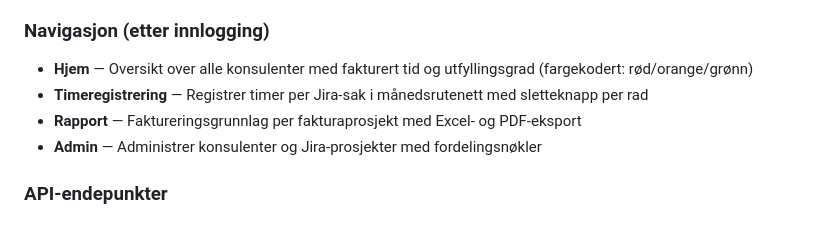
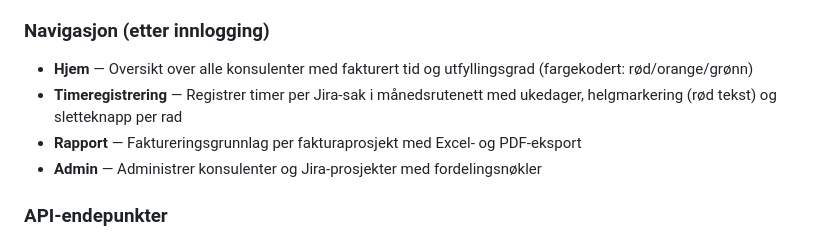
Before and after one commit to R1-2005/timereg, a Markdown page: CLAUDE.md, the part around the change. Rendered like a GitHub page.

Commit message:
Oppdater dokumentasjon med ukedager og helgmarkering
Co-Authored-By: Claude Opus 4.5 <noreply@anthropic.com>

```diff
--- a/CLAUDE.md
+++ b/CLAUDE.md
@@ -102,7 +102,7 @@ Alle fire faser fra PRD er fullført.
 
 ### Navigasjon (etter innlogging)
 - **Hjem** — Oversikt over alle konsulenter med fakturert tid og utfyllingsgrad (fargekodert: rød/orange/grønn)
-- **Timeregistrering** — Registrer timer per Jira-sak i månedsrutenett med sletteknapp per rad
+- **Timeregistrering** — Registrer timer per Jira-sak i månedsrutenett med ukedager, helgmarkering (rød tekst) og sletteknapp per rad
 - **Rapport** — Faktureringsgrunnlag per fakturaprosjekt med Excel- og PDF-eksport
 - **Admin** — Administrer konsulenter og Jira-prosjekter med fordelingsnøkler
 
```
